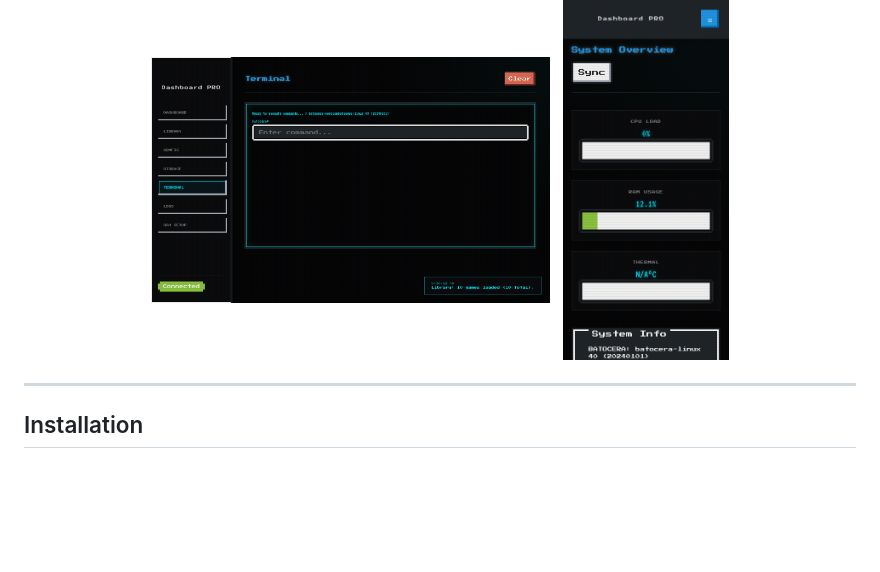
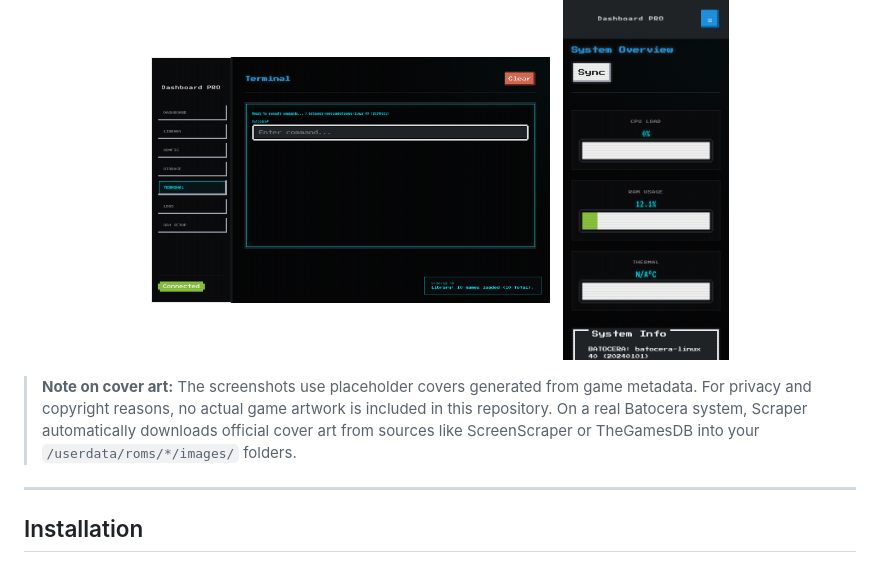
Before and after one commit to DavidSchuchert/Batocera-WebDashboard-Pro, a Markdown page: README.md, the part around the change. GitHub-like rendering; blank space fills up the shorter version.

Commit message:
docs: note on placeholder covers vs real scraped artwork

```diff
--- a/README.md
+++ b/README.md
@@ -65,6 +65,8 @@ Batocera Web Dashboard PRO is a browser-based control panel you can run **alongs
   &nbsp;
   <img src="screenshots/mobile.png" width="20%" alt="Mobile view on iPhone">
 </p>
+
+> **Note on cover art:** The screenshots use placeholder covers generated from game metadata. For privacy and copyright reasons, no actual game artwork is included in this repository. On a real Batocera system, Scraper automatically downloads official cover art from sources like ScreenScraper or TheGamesDB into your `/userdata/roms/*/images/` folders.
 
 ---
 
```
